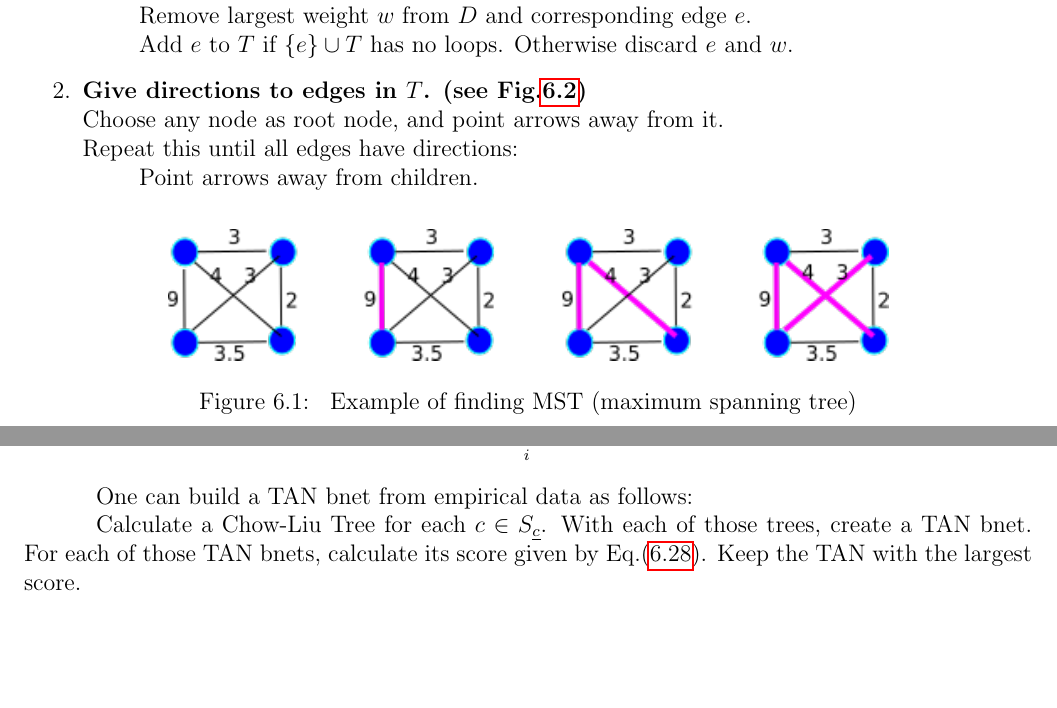
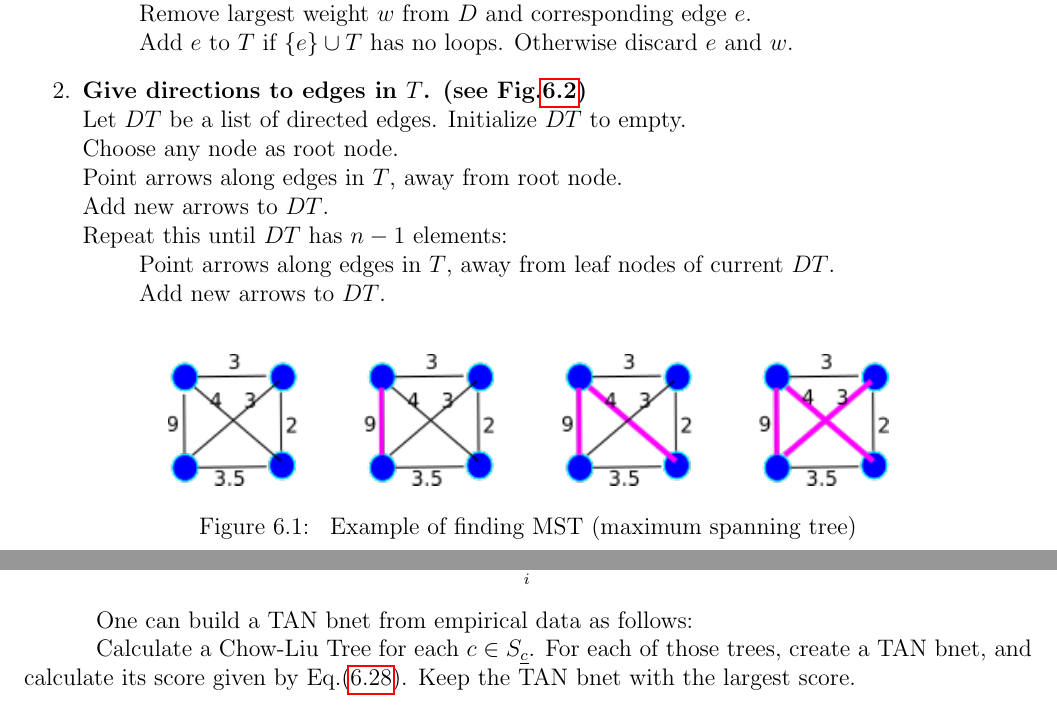
Before and after one commit to rrtucci/Bayesuvius, a LaTeX thesis (main.tex, which reads chow/chow.tex): two parts of pages 38 and 40 of 192, joined at a grey line, cut so that both start at the same text, the shorter picture padded with empty space. Compiled offline with pdfLaTeX.

```diff
--- a/chow/chow.tex
+++ b/chow/chow.tex
@@ -368,10 +368,19 @@
 
 \item{\bf  Give directions to edges in $T$.
 (see Fig.\ref{fig-tree-dir})}\\
-Choose any node as root node, and point arrows away
-from it.\\
-Repeat this until all edges have directions:\\
-\hspace*{1cm}Point arrows away from children.
+Let $DT$ be a list of directed edges.
+Initialize $DT$ to empty.\\
+Choose any node as root node.\\
+Point arrows along edges in $T$,
+away
+from root node.\\
+Add new arrows to $DT$.\\
+Repeat this until $DT$ has $n-1$ elements:\\
+\hspace*{1cm}Point arrows
+along edges in $T$,
+away from
+leaf nodes of current  $DT$.\\
+\hspace*{1cm}Add new arrows to $DT$.
 \end{enumerate}
 
 \begin{figure}[h!]
@@ -600,12 +609,11 @@
 
 Calculate a Chow-Liu Tree
 for each $c\in S_\rvc$.
-With each of those trees,
-create a TAN bnet.
-For each of those TAN bnets,
+For each of those trees,
+create a TAN bnet, and
 calculate its
 score given by
   Eq.(\ref{eq-score-tan}).
 Keep
-the TAN with
+the TAN bnet with
 the largest score.
```
Also changed, not shown: references.bib (+1 -1 lines), main.pdf, chow/chow.tex (8 more changed lines).
